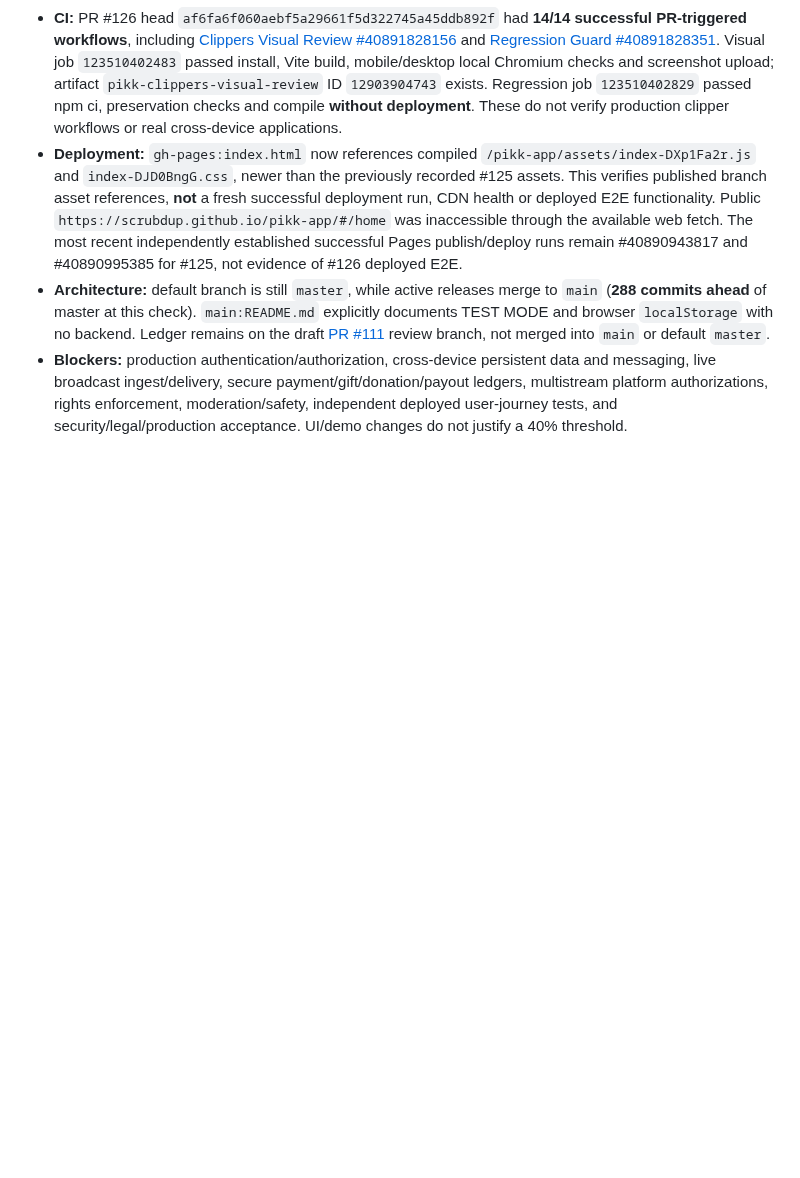
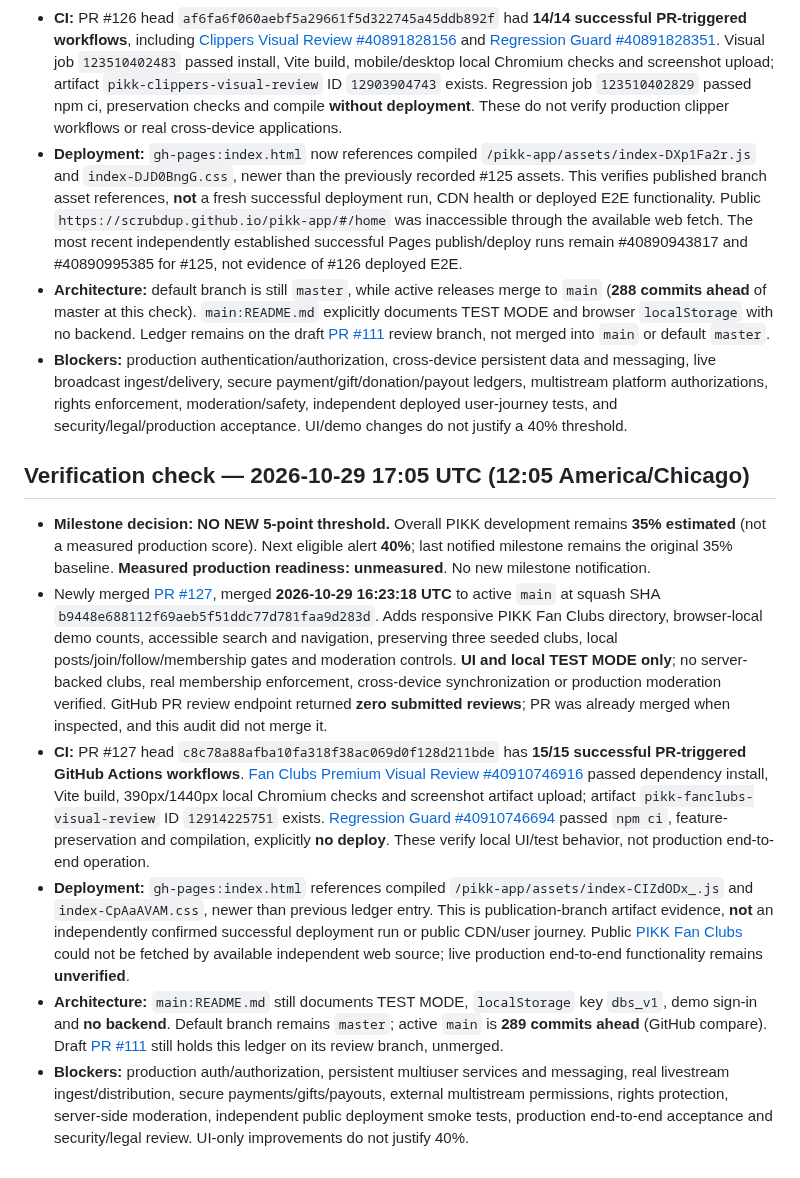
Before and after one commit to scrubdup/dbs-app, a Markdown page: docs/PIKK_PROGRESS_MILESTONES.md, the part around one of its changes. GitHub-like rendering; blank space fills up the shorter version.

Commit message:
docs: record Fan Clubs CI audit and unchanged 35% PIKK milestone

```diff
--- a/docs/PIKK_PROGRESS_MILESTONES.md
+++ b/docs/PIKK_PROGRESS_MILESTONES.md
@@ -135,3 +135,12 @@ This file tracks *notification thresholds*, not marketing claims. It is stored o
 - **Deployment:** `gh-pages:index.html` now references compiled `/pikk-app/assets/index-DXp1Fa2r.js` and `index-DJD0BngG.css`, newer than the previously recorded #125 assets. This verifies published branch asset references, **not** a fresh successful deployment run, CDN health or deployed E2E functionality. Public `https://scrubdup.github.io/pikk-app/#/home` was inaccessible through the available web fetch. The most recent independently established successful Pages publish/deploy runs remain #40890943817 and #40890995385 for #125, not evidence of #126 deployed E2E.
 - **Architecture:** default branch is still `master`, while active releases merge to `main` (**288 commits ahead** of master at this check). `main:README.md` explicitly documents TEST MODE and browser `localStorage` with no backend. Ledger remains on the draft [PR #111](https://github.com/scrubdup/pikk-app/pull/111) review branch, not merged into `main` or default `master`.
 - **Blockers:** production authentication/authorization, cross-device persistent data and messaging, live broadcast ingest/delivery, secure payment/gift/donation/payout ledgers, multistream platform authorizations, rights enforcement, moderation/safety, independent deployed user-journey tests, and security/legal/production acceptance. UI/demo changes do not justify a 40% threshold.
+
+
+## Verification check — 2026-10-29 17:05 UTC (12:05 America/Chicago)
+- **Milestone decision: NO NEW 5-point threshold.** Overall PIKK development remains **35% estimated** (not a measured production score). Next eligible alert **40%**; last notified milestone remains the original 35% baseline. **Measured production readiness: unmeasured**. No new milestone notification.
+- Newly merged [PR #127](https://github.com/scrubdup/pikk-app/pull/127), merged **2026-10-29 16:23:18 UTC** to active `main` at squash SHA `b9448e688112f69aeb5f51ddc77d781faa9d283d`. Adds responsive PIKK Fan Clubs directory, browser-local demo counts, accessible search and navigation, preserving three seeded clubs, local posts/join/follow/membership gates and moderation controls. **UI and local TEST MODE only**; no server-backed clubs, real membership enforcement, cross-device synchronization or production moderation verified. GitHub PR review endpoint returned **zero submitted reviews**; PR was already merged when inspected, and this audit did not merge it.
+- **CI:** PR #127 head `c8c78a88afba10fa318f38ac069d0f128d211bde` has **15/15 successful PR-triggered GitHub Actions workflows**. [Fan Clubs Premium Visual Review #40910746916](https://github.com/scrubdup/pikk-app/actions/runs/40910746916) passed dependency install, Vite build, 390px/1440px local Chromium checks and screenshot artifact upload; artifact `pikk-fanclubs-visual-review` ID `12914225751` exists. [Regression Guard #40910746694](https://github.com/scrubdup/pikk-app/actions/runs/40910746694) passed `npm ci`, feature-preservation and compilation, explicitly **no deploy**. These verify local UI/test behavior, not production end-to-end operation.
+- **Deployment:** `gh-pages:index.html` references compiled `/pikk-app/assets/index-CIZdODx_.js` and `index-CpAaAVAM.css`, newer than previous ledger entry. This is publication-branch artifact evidence, **not** an independently confirmed successful deployment run or public CDN/user journey. Public [PIKK Fan Clubs](https://scrubdup.github.io/pikk-app/#/fanclubs) could not be fetched by available independent web source; live production end-to-end functionality remains **unverified**.
+- **Architecture:** `main:README.md` still documents TEST MODE, `localStorage` key `dbs_v1`, demo sign-in and **no backend**. Default branch remains `master`; active `main` is **289 commits ahead** (GitHub compare). Draft [PR #111](https://github.com/scrubdup/pikk-app/pull/111) still holds this ledger on its review branch, unmerged.
+- **Blockers:** production auth/authorization, persistent multiuser services and messaging, real livestream ingest/distribution, secure payments/gifts/payouts, external multistream permissions, rights protection, server-side moderation, independent public deployment smoke tests, production end-to-end acceptance and security/legal review. UI-only improvements do not justify 40%.
```
Also changed, not shown: other parts of docs/PIKK_PROGRESS_MILESTONES.md (+1 -1 lines).
